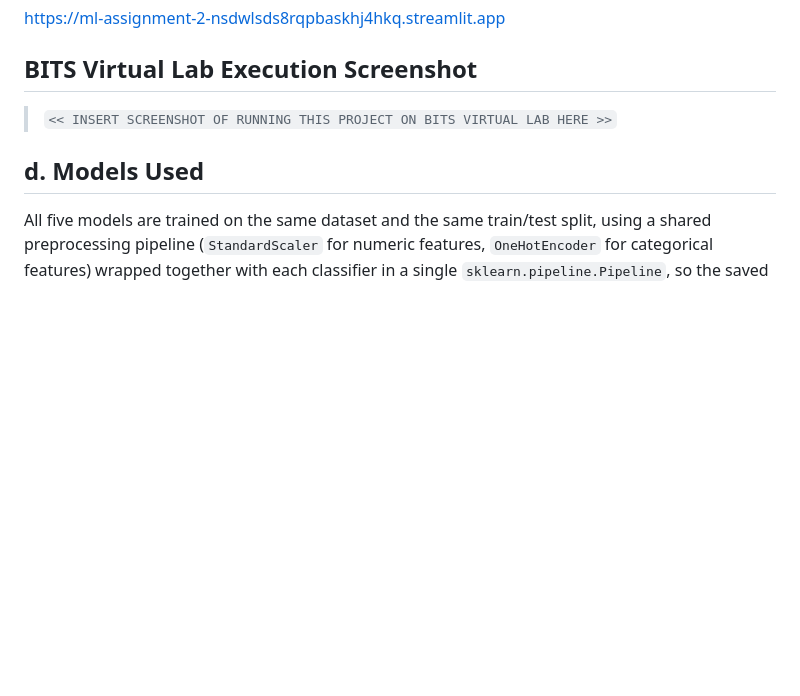
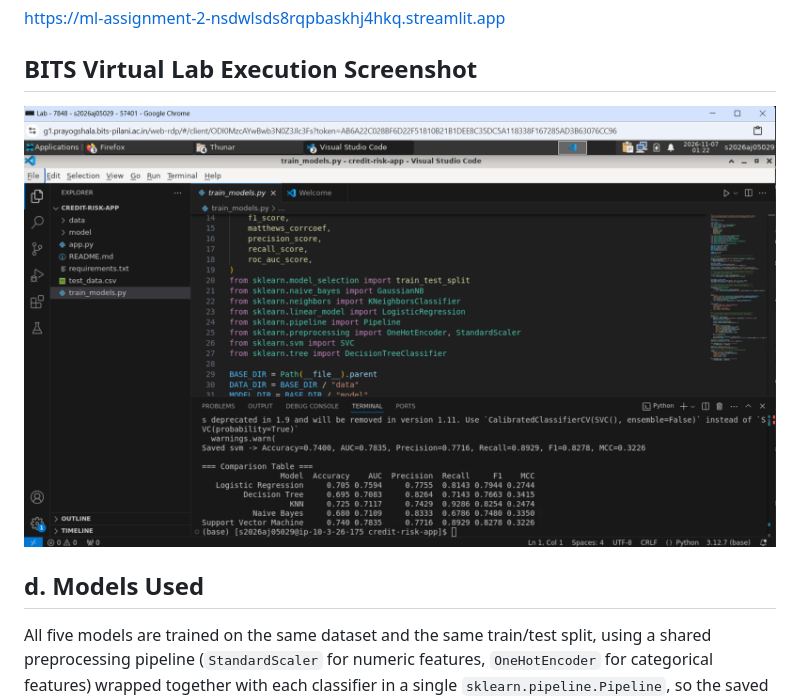
Before and after one commit to deepakggrwl402/ML-Assignment-2, a Markdown page: README.md, the part around the change. GitHub-like rendering; pictures changed too: bits_lab_screenshot.png (added); blank space fills up the shorter version.

Commit message:
Add BITS Virtual Lab execution screenshot

```diff
--- a/README.md
+++ b/README.md
@@ -57,7 +57,7 @@ https://ml-assignment-2-nsdwlsds8rqpbaskhj4hkq.streamlit.app
 
 ## BITS Virtual Lab Execution Screenshot
 
-> `<< INSERT SCREENSHOT OF RUNNING THIS PROJECT ON BITS VIRTUAL LAB HERE >>`
+![BITS Virtual Lab execution of train_models.py](./bits_lab_screenshot.png)
 
 ## d. Models Used
 
```
